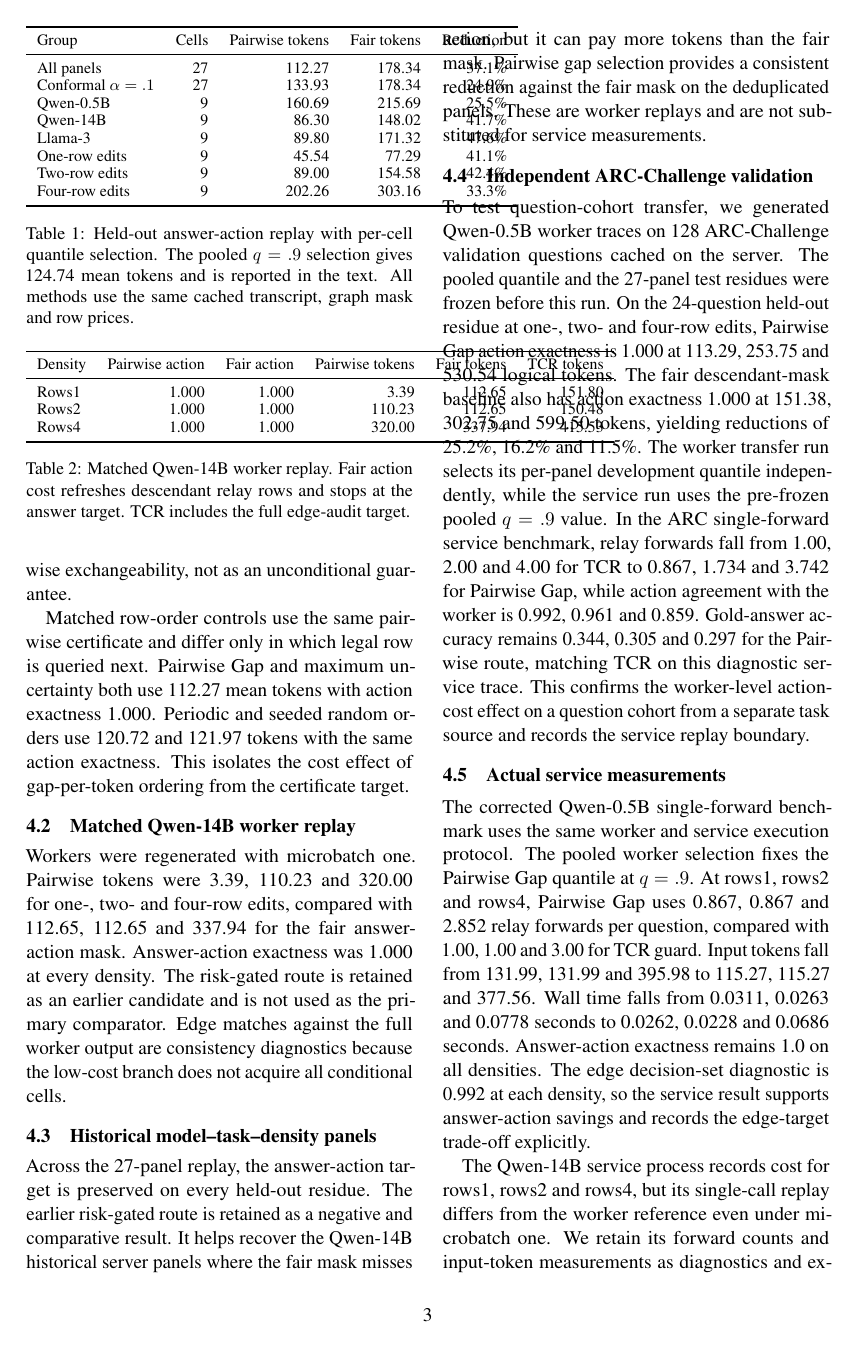
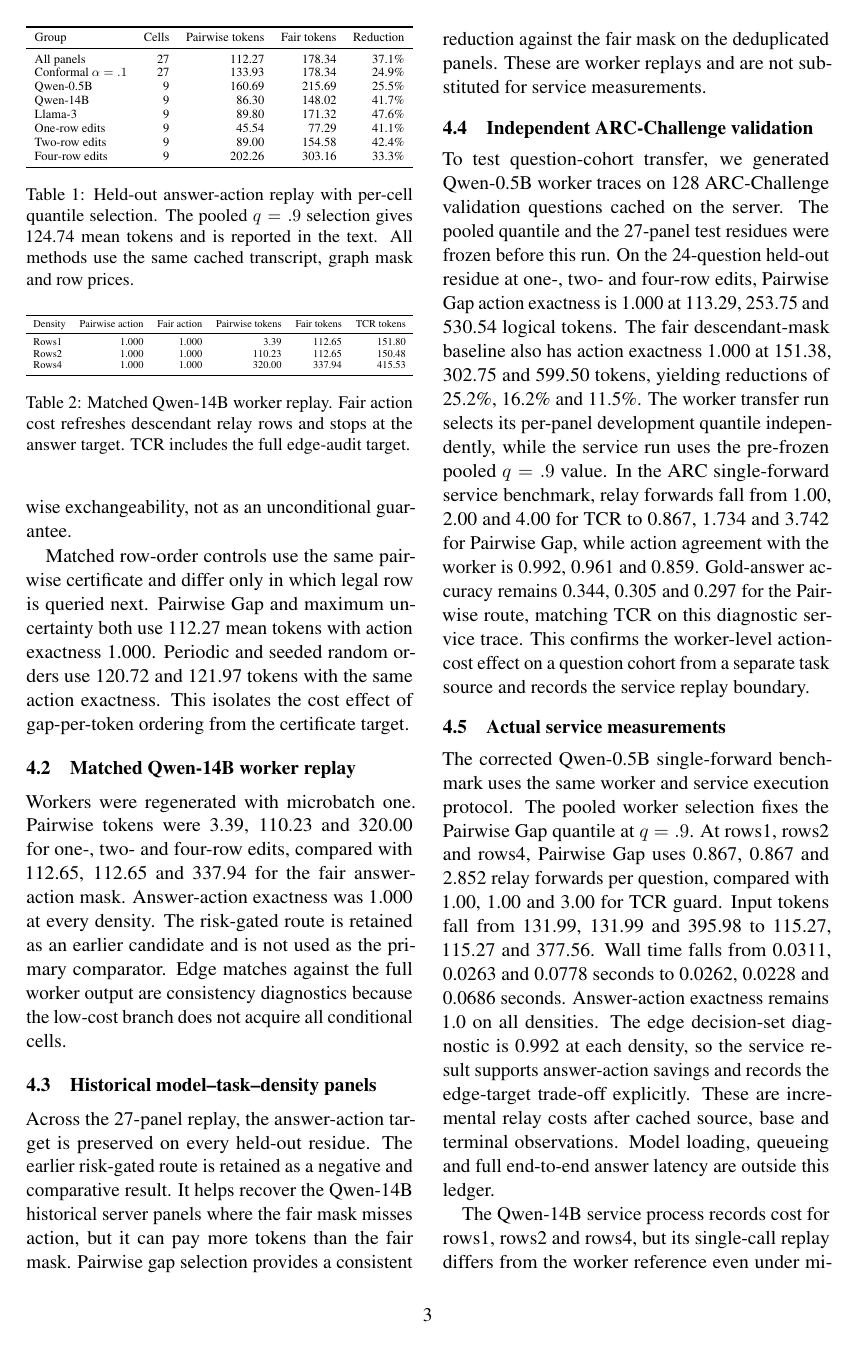
Before and after one commit to fallenplum/MAB2, a LaTeX paper (paper/mechanism_study_v3/main.tex, which reads paper/mechanism_study_v3/acl.sty): page 3 of 5. Compiled offline with pdfLaTeX.

Commit message:
Vendor official ACL style and final v3 source

```diff
--- /dev/null
+++ b/paper/mechanism_study_v3/acl.sty
@@ -0,0 +1,312 @@
+% This is the LaTex style file for *ACL.
+% The official sources can be found at
+%
+%     https://github.com/acl-org/acl-style-files/
+%
+% This package is activated by adding
+%
+%    \usepackage{acl}
+%
+% to your LaTeX file. When submitting your paper for review, add the "review" option:
+%
+%    \usepackage[review]{acl}
+
+\newif\ifacl@finalcopy
+\newif\ifacl@anonymize
+\newif\ifacl@linenumbers
+\newif\ifacl@pagenumbers
+\DeclareOption{final}{\acl@finalcopytrue\acl@anonymizefalse\acl@linenumbersfalse\acl@pagenumbersfalse}
+\DeclareOption{review}{\acl@finalcopyfalse\acl@anonymizetrue\acl@linenumberstrue\acl@pagenumberstrue}
+\DeclareOption{preprint}{\acl@finalcopytrue\acl@anonymizefalse\acl@linenumbersfalse\acl@pagenumberstrue}
+\ExecuteOptions{final} % final copy is the default
+
+% include hyperref, unless user specifies nohyperref option like this:
+% \usepackage[nohyperref]{acl}
+\newif\ifacl@hyperref
+\DeclareOption{hyperref}{\acl@hyperreftrue}
+\DeclareOption{nohyperref}{\acl@hyperreffalse}
+\ExecuteOptions{hyperref} % default is to use hyperref
+\ProcessOptions\relax
+
+\typeout{Conference Style for ACL}
+
+\usepackage{xcolor}
+
+\ifacl@linenumbers
+  % Add draft line numbering via the lineno package
+  % https://texblog.org/2012/02/08/adding-line-numbers-to-documents/
+  \usepackage[switch,mathlines]{lineno}
+
+  % Line numbers in gray Helvetica 8pt
+  \font\aclhv = phvb at 8pt
+  \renewcommand\linenumberfont{\aclhv\color{lightgray}}
+
+  % Zero-fill line numbers
+  % NUMBER with left flushed zeros  \fillzeros[<WIDTH>]<NUMBER>
+  \newcount\cv@tmpc@ \newcount\cv@tmpc
+  \def\fillzeros[#1]#2{\cv@tmpc@=#2\relax\ifnum\cv@tmpc@<0\cv@tmpc@=-\cv@tmpc@\fi
+    \cv@tmpc=1 %
+    \loop\ifnum\cv@tmpc@<10 \else \divide\cv@tmpc@ by 10 \advance\cv@tmpc by 1 \fi
+      \ifnum\cv@tmpc@=10\relax\cv@tmpc@=11\relax\fi \ifnum\cv@tmpc@>10 \repeat
+    \ifnum#2<0\advance\cv@tmpc1\relax-\fi
+    \loop\ifnum\cv@tmpc<#1\relax0\advance\cv@tmpc1\relax\fi \ifnum\cv@tmpc<#1 \repeat
+    \cv@tmpc@=#2\relax\ifnum\cv@tmpc@<0\cv@tmpc@=-\cv@tmpc@\fi \relax\the\cv@tmpc@}%
+  \renewcommand\thelinenumber{\fillzeros[3]{\arabic{linenumber}}}
+  \AtBeginDocument{\linenumbers}
+
+  \setlength{\linenumbersep}{1.6cm}
+
+  % Bug: An equation with $$ ... $$ isn't numbered, nor is the previous line.
+
+  % Patch amsmath commands so that the previous line and the equation itself
+  % are numbered. Bug: multline has an extra line number.
+  % https://tex.stackexchange.com/questions/461186/how-to-use-lineno-with-amsmath-align
+  \usepackage{etoolbox} %% <- for \pretocmd, \apptocmd and \patchcmd
+
+  \newcommand*\linenomathpatch[1]{%
+    \expandafter\pretocmd\csname #1\endcsname {\linenomath}{}{}%
+    \expandafter\pretocmd\csname #1*\endcsname {\linenomath}{}{}%
+    \expandafter\apptocmd\csname end#1\endcsname {\endlinenomath}{}{}%
+    \expandafter\apptocmd\csname end#1*\endcsname {\endlinenomath}{}{}%
+  }
+  \newcommand*\linenomathpatchAMS[1]{%
+    \expandafter\pretocmd\csname #1\endcsname {\linenomathAMS}{}{}%
+    \expandafter\pretocmd\csname #1*\endcsname {\linenomathAMS}{}{}%
+    \expandafter\apptocmd\csname end#1\endcsname {\endlinenomath}{}{}%
+    \expandafter\apptocmd\csname end#1*\endcsname {\endlinenomath}{}{}%
+  }
+
+  %% Definition of \linenomathAMS depends on whether the mathlines option is provided
+  \expandafter\ifx\linenomath\linenomathWithnumbers
+    \let\linenomathAMS\linenomathWithnumbers
+    %% The following line gets rid of an extra line numbers at the bottom:
+    \patchcmd\linenomathAMS{\advance\postdisplaypenalty\linenopenalty}{}{}{}
+  \else
+    \let\linenomathAMS\linenomathNonumbers
+  \fi
+
+  \AtBeginDocument{%
+    \linenomathpatch{equation}%
+    \linenomathpatchAMS{gather}%
+    \linenomathpatchAMS{multline}%
+    \linenomathpatchAMS{align}%
+    \linenomathpatchAMS{alignat}%
+    \linenomathpatchAMS{flalign}%
+  }
+\else
+  % Hack to ignore these commands, which review mode puts into the .aux file.
+  \newcommand{\@LN@col}[1]{}
+  \newcommand{\@LN}[2]{}
+  \newcommand{\nolinenumbers}{}
+\fi
+
+\PassOptionsToPackage{a4paper,margin=2.5cm,heightrounded=true}{geometry}
+\RequirePackage{geometry}
+
+\setlength\columnsep{0.6cm}
+\newlength\titlebox
+\setlength\titlebox{11\baselineskip}
+% \titlebox should be a multiple of \baselineskip so that
+% column height remaining fits an exact number of lines of text
+
+\flushbottom \twocolumn \sloppy
+
+% We're never going to need a table of contents, so just flush it to
+% save space --- suggested by drstrip@sandia-2
+\def\addcontentsline#1#2#3{}
+
+\ifacl@pagenumbers
+    \pagenumbering{arabic}
+\else
+    \thispagestyle{empty}
+    \pagestyle{empty}
+\fi
+
+%% Title and Authors %%
+
+\let\Thanks\thanks % \Thanks and \thanks used to be different, but keep this for backwards compatibility.
+
+\newcommand\outauthor{%
+    \begin{tabular}[t]{c}
+    \ifacl@anonymize
+        \bfseries Anonymous ACL submission
+    \else
+        \bfseries\@author
+    \fi
+    \end{tabular}}
+
+% Mostly taken from deproc.
+\AtBeginDocument{
+\def\maketitle{\par
+ \begingroup
+   \def\thefootnote{\fnsymbol{footnote}}
+   \twocolumn[\@maketitle]
+   \@thanks
+ \endgroup
+ \setcounter{footnote}{0}
+ \let\maketitle\relax
+ \let\@maketitle\relax
+ \gdef\@thanks{}\gdef\@author{}\gdef\@title{}\let\thanks\relax}
+\def\@maketitle{\vbox to \titlebox{\hsize\textwidth
+ \linewidth\hsize \vskip 0.125in minus 0.125in \centering
+ {\Large\bfseries \@title \par} \vskip 0.2in plus 1fil minus 0.1in
+ {\def\and{\unskip\enspace{\rmfamily and}\enspace}%
+  \def\And{\end{tabular}\hss \egroup \hskip 1in plus 2fil
+           \hbox to 0pt\bgroup\hss \begin{tabular}[t]{c}\bfseries}%
+  \def\AND{\end{tabular}\hss\egroup \hfil\hfil\egroup
+          \vskip 0.25in plus 1fil minus 0.125in
+           \hbox to \linewidth\bgroup\large \hfil\hfil
+             \hbox to 0pt\bgroup\hss \begin{tabular}[t]{c}\bfseries}
+  \hbox to \linewidth\bgroup\large \hfil\hfil
+    \hbox to 0pt\bgroup\hss
+  \outauthor
+   \hss\egroup
+    \hfil\hfil\egroup}
+  \vskip 0.3in plus 2fil minus 0.1in
+}}
+}
+
+% margins and font size for abstract
+\renewenvironment{abstract}%
+  {\begin{center}\large\textbf{\abstractname}\end{center}%
+    \begin{list}{}%
+      {\setlength{\rightmargin}{0.6cm}%
+        \setlength{\leftmargin}{0.6cm}}%
+      \item[]\ignorespaces%
+      \@setsize\normalsize{12pt}\xpt\@xpt
+  }%
+  {\unskip\end{list}}
+
+% Resizing figure and table captions - SL
+% Support for interacting with the caption, subfigure, and subcaption packages - SL
+\RequirePackage{caption}
+\DeclareCaptionFont{10pt}{\fontsize{10pt}{12pt}\selectfont}
+\captionsetup{font=10pt}
+
+\RequirePackage{natbib}
+% for citation commands in the .tex, authors can use:
+% \citep, \citet, and \citeyearpar for compatibility with natbib, or
+% \cite, \newcite, and \shortcite for compatibility with older ACL .sty files
+\renewcommand\cite{\citep}  % to get "(Author Year)" with natbib
+\newcommand\shortcite{\citeyearpar}% to get "(Year)" with natbib
+\newcommand\newcite{\citet} % to get "Author (Year)" with natbib
+\newcommand{\citeposs}[1]{\citeauthor{#1}'s (\citeyear{#1})} % to get "Author's (Year)"
+
+\bibliographystyle{acl_natbib}
+
+% Bibliography
+
+% Don't put a label in the bibliography at all.  Just use the unlabeled format
+% instead.
+\def\thebibliography#1{\vskip\parskip%
+\vskip\baselineskip%
+\def\baselinestretch{1}%
+\ifx\@currsize\normalsize\@normalsize\else\@currsize\fi%
+\vskip-\parskip%
+\vskip-\baselineskip%
+\section*{References\@mkboth
+ {References}{References}}\list
+ {}{\setlength{\labelwidth}{0pt}\setlength{\leftmargin}{\parindent}
+ \setlength{\itemindent}{-\parindent}}
+ \def\newblock{\hskip .11em plus .33em minus -.07em}
+ \sloppy\clubpenalty4000\widowpenalty4000
+ \sfcode`\.=1000\relax}
+\let\endthebibliography=\endlist
+
+
+% Allow for a bibliography of sources of attested examples
+\def\thesourcebibliography#1{\vskip\parskip%
+\vskip\baselineskip%
+\def\baselinestretch{1}%
+\ifx\@currsize\normalsize\@normalsize\else\@currsize\fi%
+\vskip-\parskip%
+\vskip-\baselineskip%
+\section*{Sources of Attested Examples\@mkboth
+ {Sources of Attested Examples}{Sources of Attested Examples}}\list
+ {}{\setlength{\labelwidth}{0pt}\setlength{\leftmargin}{\parindent}
+ \setlength{\itemindent}{-\parindent}}
+ \def\newblock{\hskip .11em plus .33em minus -.07em}
+ \sloppy\clubpenalty4000\widowpenalty4000
+ \sfcode`\.=1000\relax}
+\let\endthesourcebibliography=\endlist
+
+% sections with less space
+\def\section{\@startsection {section}{1}{\z@}{-2.0ex plus
+    -0.5ex minus -.2ex}{1.5ex plus 0.3ex minus .2ex}{\large\bfseries\raggedright}}
+\def\subsection{\@startsection{subsection}{2}{\z@}{-1.8ex plus
+    -0.5ex minus -.2ex}{0.8ex plus .2ex}{\normalsize\bfseries\raggedright}}
+%% changed by KO to - values to get the initial parindent right
+\def\subsubsection{\@startsection{subsubsection}{3}{\z@}{-1.5ex plus
+   -0.5ex minus -.2ex}{0.5ex plus .2ex}{\normalsize\bfseries\raggedright}}
+\def\paragraph{\@startsection{paragraph}{4}{\z@}{1.5ex plus
+   0.5ex minus .2ex}{-1em}{\normalsize\bfseries}}
+\def\subparagraph{\@startsection{subparagraph}{5}{\parindent}{1.5ex plus
+   0.5ex minus .2ex}{-1em}{\normalsize\bfseries}}
+
+% Footnotes
+\footnotesep 6.65pt %
+\skip\footins 9pt plus 4pt minus 2pt
+\def\footnoterule{\kern-3pt \hrule width 5pc \kern 2.6pt }
+\setcounter{footnote}{0}
+
+% Lists and paragraphs
+\parindent 1em
+\topsep 4pt plus 1pt minus 2pt
+\partopsep 1pt plus 0.5pt minus 0.5pt
+\itemsep 2pt plus 1pt minus 0.5pt
+\parsep 2pt plus 1pt minus 0.5pt
+
+\leftmargin 2em \leftmargini\leftmargin \leftmarginii 2em
+\leftmarginiii 1.5em \leftmarginiv 1.0em \leftmarginv .5em \leftmarginvi .5em
+\labelwidth\leftmargini\advance\labelwidth-\labelsep \labelsep 5pt
+
+\def\@listi{\leftmargin\leftmargini}
+\def\@listii{\leftmargin\leftmarginii
+   \labelwidth\leftmarginii\advance\labelwidth-\labelsep
+   \topsep 2pt plus 1pt minus 0.5pt
+   \parsep 1pt plus 0.5pt minus 0.5pt
+   \itemsep \parsep}
+\def\@listiii{\leftmargin\leftmarginiii
+    \labelwidth\leftmarginiii\advance\labelwidth-\labelsep
+    \topsep 1pt plus 0.5pt minus 0.5pt
+    \parsep \z@ \partopsep 0.5pt plus 0pt minus 0.5pt
+    \itemsep \topsep}
+\def\@listiv{\leftmargin\leftmarginiv
+     \labelwidth\leftmarginiv\advance\labelwidth-\labelsep}
+\def\@listv{\leftmargin\leftmarginv
+     \labelwidth\leftmarginv\advance\labelwidth-\labelsep}
+\def\@listvi{\leftmargin\leftmarginvi
+     \labelwidth\leftmarginvi\advance\labelwidth-\labelsep}
+
+\abovedisplayskip 7pt plus2pt minus5pt%
+\belowdisplayskip \abovedisplayskip
+\abovedisplayshortskip  0pt plus3pt%
+\belowdisplayshortskip  4pt plus3pt minus3pt%
+
+% Less leading in most fonts (due to the narrow columns)
+% The choices were between 1-pt and 1.5-pt leading
+\def\@normalsize{\@setsize\normalsize{11pt}\xpt\@xpt}
+\def\small{\@setsize\small{10pt}\ixpt\@ixpt}
+\def\footnotesize{\@setsize\footnotesize{10pt}\ixpt\@ixpt}
+\def\scriptsize{\@setsize\scriptsize{8pt}\viipt\@viipt}
+\def\tiny{\@setsize\tiny{7pt}\vipt\@vipt}
+\def\large{\@setsize\large{14pt}\xiipt\@xiipt}
+\def\Large{\@setsize\Large{16pt}\xivpt\@xivpt}
+\def\LARGE{\@setsize\LARGE{20pt}\xviipt\@xviipt}
+\def\huge{\@setsize\huge{23pt}\xxpt\@xxpt}
+\def\Huge{\@setsize\Huge{28pt}\xxvpt\@xxvpt}
+
+% The hyperref manual (section 9) says hyperref should be loaded after natbib
+\ifacl@hyperref
+  \PassOptionsToPackage{breaklinks}{hyperref}
+  \RequirePackage{hyperref}
+  % make links dark blue
+  \definecolor{darkblue}{rgb}{0, 0, 0.5}
+  \hypersetup{colorlinks=true, citecolor=darkblue, linkcolor=darkblue, urlcolor=darkblue}
+\else
+  % This definition is used if the hyperref package is not loaded.
+  % It provides a backup, no-op definiton of \href.
+  % This is necessary because \href command is used in the acl_natbib.bst file.
+  \def\href#1#2{{#2}}
+  \usepackage{url}
+\fi
--- a/paper/mechanism_study_v3/main.tex
+++ b/paper/mechanism_study_v3/main.tex
@@ -69,6 +69,7 @@ isolates the cost effect of gap-per-token ordering from the certificate target.
 
 \begin{table}[t]
 \centering\small
+\resizebox{\columnwidth}{!}{%
 \begin{tabular}{lrrrr}
 \toprule
 Group & Cells & Pairwise tokens & Fair tokens & Reduction\\
@@ -82,7 +83,8 @@ One-row edits & 9 & 45.54 & 77.29 & 41.1\%\\
 Two-row edits & 9 & 89.00 & 154.58 & 42.4\%\\
 Four-row edits & 9 & 202.26 & 303.16 & 33.3\%\\
 \bottomrule
-\end{tabular}
+\end{tabular}%
+}
 \caption{Held-out answer-action replay with per-cell quantile selection. The pooled $q=.9$ selection gives 124.74 mean tokens and is reported in the text. All methods use the same cached transcript, graph mask and row prices.}
 \end{table}
 
@@ -91,6 +93,7 @@ Workers were regenerated with microbatch one. Pairwise tokens were 3.39, 110.23
 
 \begin{table}[t]
 \centering\small
+\resizebox{\columnwidth}{!}{%
 \begin{tabular}{lrrrrr}
 \toprule
 Density & Pairwise action & Fair action & Pairwise tokens & Fair tokens & TCR tokens\\
@@ -99,7 +102,8 @@ Rows1 & 1.000 & 1.000 & 3.39 & 112.65 & 151.80\\
 Rows2 & 1.000 & 1.000 & 110.23 & 112.65 & 150.48\\
 Rows4 & 1.000 & 1.000 & 320.00 & 337.94 & 415.53\\
 \bottomrule
-\end{tabular}
+\end{tabular}%
+}
 \caption{Matched Qwen-14B worker replay. Fair action cost refreshes descendant relay rows and stops at the answer target. TCR includes the full edge-audit target.}
 \end{table}
 
@@ -110,7 +114,7 @@ Across the 27-panel replay, the answer-action target is preserved on every held-
 To test question-cohort transfer, we generated Qwen-0.5B worker traces on 128 ARC-Challenge validation questions cached on the server. The pooled quantile and the 27-panel test residues were frozen before this run. On the 24-question held-out residue at one-, two- and four-row edits, Pairwise Gap action exactness is 1.000 at 113.29, 253.75 and 530.54 logical tokens. The fair descendant-mask baseline also has action exactness 1.000 at 151.38, 302.75 and 599.50 tokens, yielding reductions of 25.2\%, 16.2\% and 11.5\%. The worker transfer run selects its per-panel development quantile independently, while the service run uses the pre-frozen pooled $q=.9$ value. In the ARC single-forward service benchmark, relay forwards fall from 1.00, 2.00 and 4.00 for TCR to 0.867, 1.734 and 3.742 for Pairwise Gap, while action agreement with the worker is 0.992, 0.961 and 0.859. Gold-answer accuracy remains 0.344, 0.305 and 0.297 for the Pairwise route, matching TCR on this diagnostic service trace. This confirms the worker-level action-cost effect on a question cohort from a separate task source and records the service replay boundary.
 
 \subsection{Actual service measurements}
-The corrected Qwen-0.5B single-forward benchmark uses the same worker and service execution protocol. The pooled worker selection fixes the Pairwise Gap quantile at $q=.9$. At rows1, rows2 and rows4, Pairwise Gap uses 0.867, 0.867 and 2.852 relay forwards per question, compared with 1.00, 1.00 and 3.00 for TCR guard. Input tokens fall from 131.99, 131.99 and 395.98 to 115.27, 115.27 and 377.56. Wall time falls from 0.0311, 0.0263 and 0.0778 seconds to 0.0262, 0.0228 and 0.0686 seconds. Answer-action exactness remains 1.0 on all densities. The edge decision-set diagnostic is 0.992 at each density, so the service result supports answer-action savings and records the edge-target trade-off explicitly.
+The corrected Qwen-0.5B single-forward benchmark uses the same worker and service execution protocol. The pooled worker selection fixes the Pairwise Gap quantile at $q=.9$. At rows1, rows2 and rows4, Pairwise Gap uses 0.867, 0.867 and 2.852 relay forwards per question, compared with 1.00, 1.00 and 3.00 for TCR guard. Input tokens fall from 131.99, 131.99 and 395.98 to 115.27, 115.27 and 377.56. Wall time falls from 0.0311, 0.0263 and 0.0778 seconds to 0.0262, 0.0228 and 0.0686 seconds. Answer-action exactness remains 1.0 on all densities. The edge decision-set diagnostic is 0.992 at each density, so the service result supports answer-action savings and records the edge-target trade-off explicitly. These are incremental relay costs after cached source, base and terminal observations. Model loading, queueing and full end-to-end answer latency are outside this ledger.
 
 The Qwen-14B service process records cost for rows1, rows2 and rows4, but its single-call replay differs from the worker reference even under microbatch one. We retain its forward counts and input-token measurements as diagnostics and exclude its action values from the primary service claim.
 
```
Also changed, not shown: paper/mechanism_study_v3/main.tex (4 more changed lines).
